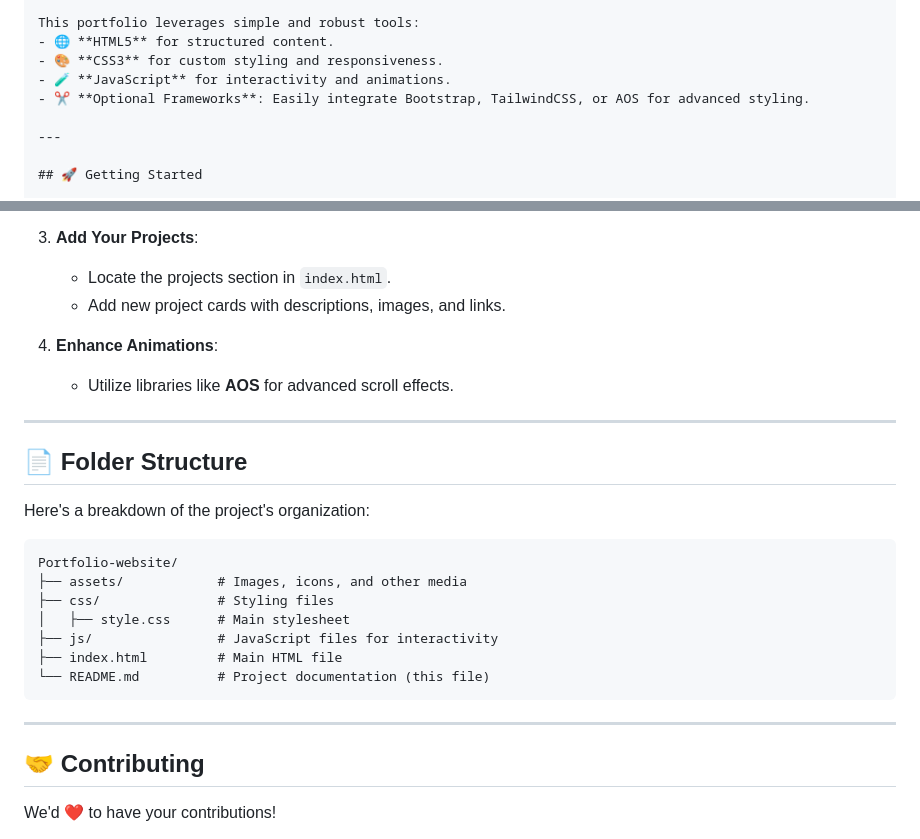
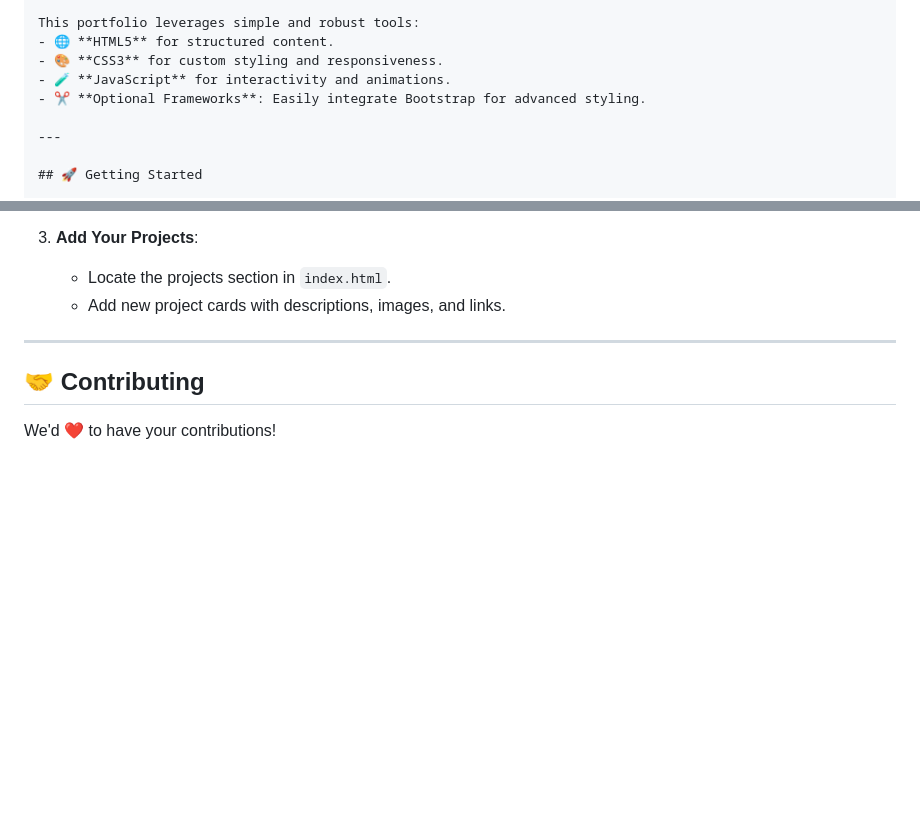
Before and after one commit to Pilotwar81/Portfolio-website, a Markdown page: README.md, 2 parts joined by grey strips. Drawn GitHub-style; blank space fills up the shorter version.

````diff
--- a/README.md
+++ b/README.md
@@ -24,7 +24,7 @@ This portfolio leverages simple and robust tools:
 - 🌐 **HTML5** for structured content.
 - 🎨 **CSS3** for custom styling and responsiveness.
 - 🧪 **JavaScript** for interactivity and animations.
-- ✂️ **Optional Frameworks**: Easily integrate Bootstrap, TailwindCSS, or AOS for advanced styling.
+- ✂️ **Optional Frameworks**: Easily integrate Bootstrap for advanced styling.
 
 ---
 
@@ -61,26 +61,6 @@ Make this portfolio uniquely yours!
 3. **Add Your Projects**:
    - Locate the projects section in `index.html`.
    - Add new project cards with descriptions, images, and links.
-
-4. **Enhance Animations**:
-   - Utilize libraries like **AOS** for advanced scroll effects.
-
----
-
-## 📄 Folder Structure
-
-Here's a breakdown of the project's organization:
-
-```
-Portfolio-website/
-├── assets/            # Images, icons, and other media
-├── css/               # Styling files
-│   ├── style.css      # Main stylesheet
-├── js/                # JavaScript files for interactivity
-├── index.html         # Main HTML file
-└── README.md          # Project documentation (this file)
-```
-
 ---
 
 ## 🤝 Contributing
````
